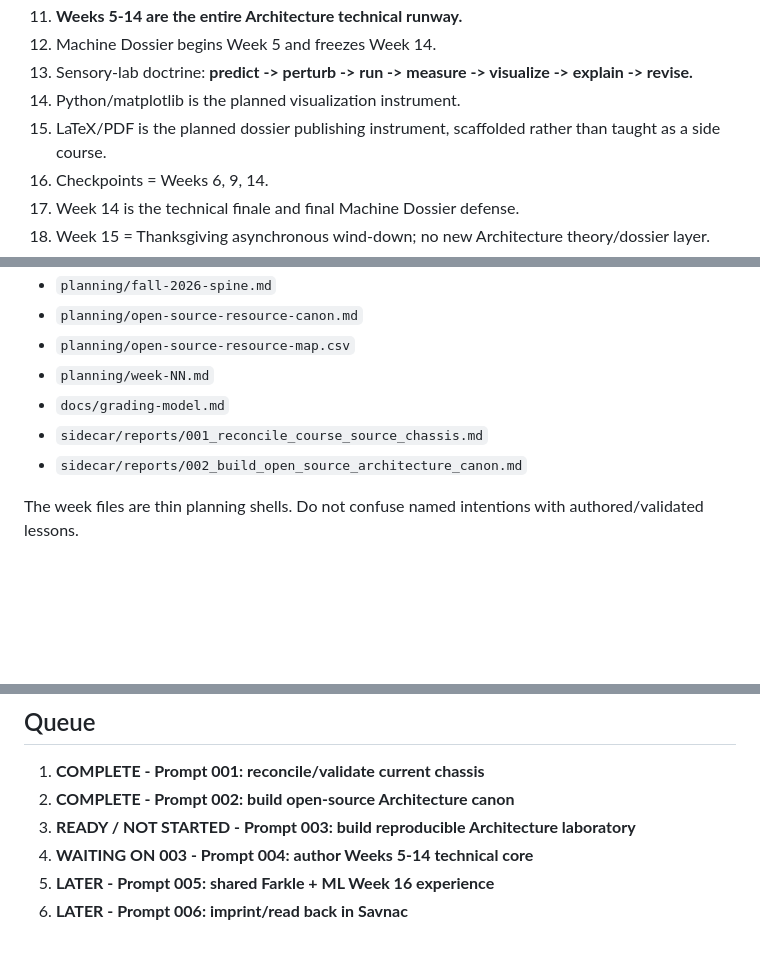
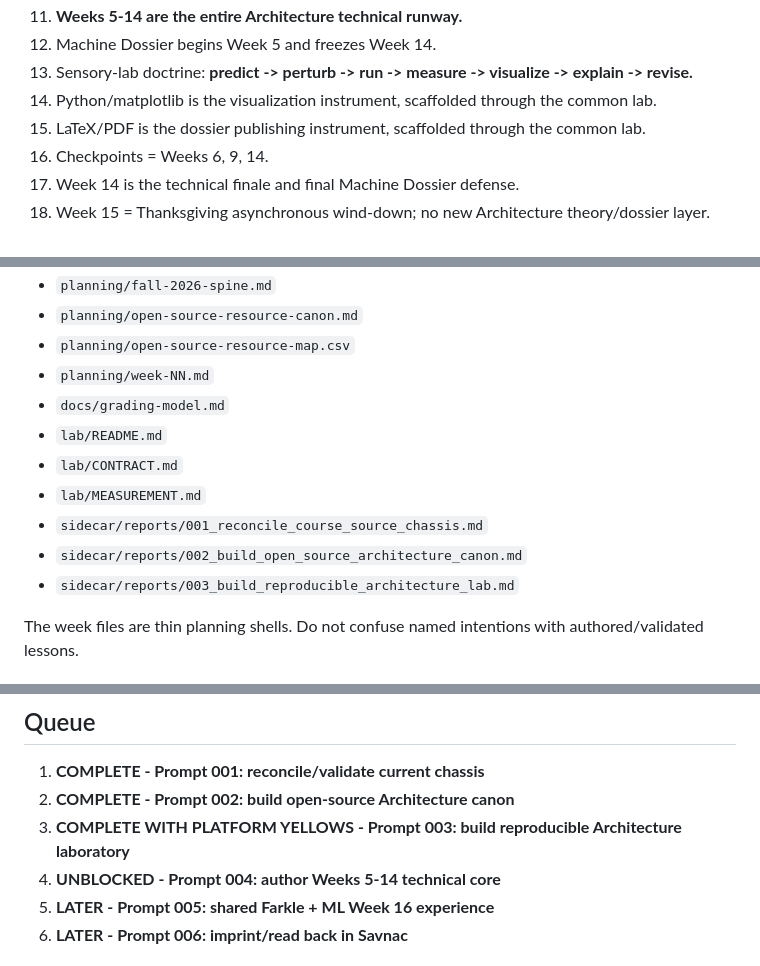
Before and after one commit to jeremy-evert/computer_architecture, a Markdown page: sidecar/PLANNING.md, 3 parts joined by grey strips. GitHub-like rendering; blank space fills up the shorter version.

```diff
--- a/sidecar/PLANNING.md
+++ b/sidecar/PLANNING.md
@@ -28,8 +28,8 @@ The course movement is:
 11. **Weeks 5-14 are the entire Architecture technical runway.**
 12. Machine Dossier begins Week 5 and freezes Week 14.
 13. Sensory-lab doctrine: **predict -> perturb -> run -> measure -> visualize -> explain -> revise.**
-14. Python/matplotlib is the planned visualization instrument.
-15. LaTeX/PDF is the planned dossier publishing instrument, scaffolded rather than taught as a side course.
+14. Python/matplotlib is the visualization instrument, scaffolded through the common lab.
+15. LaTeX/PDF is the dossier publishing instrument, scaffolded through the common lab.
 16. Checkpoints = Weeks 6, 9, 14.
 17. Week 14 is the technical finale and final Machine Dossier defense.
 18. Week 15 = Thanksgiving asynchronous wind-down; no new Architecture theory/dossier layer.
@@ -56,8 +57,12 @@ Read these before authoring:
 - `planning/open-source-resource-map.csv`
 - `planning/week-NN.md`
 - `docs/grading-model.md`
+- `lab/README.md`
+- `lab/CONTRACT.md`
+- `lab/MEASUREMENT.md`
 - `sidecar/reports/001_reconcile_course_source_chassis.md`
 - `sidecar/reports/002_build_open_source_architecture_canon.md`
+- `sidecar/reports/003_build_reproducible_architecture_lab.md`
 
 The week files are thin planning shells. Do not confuse named intentions with authored/validated lessons.
 
@@ -225,8 +241,8 @@ For each week:
 
 1. **COMPLETE - Prompt 001: reconcile/validate current chassis**
 2. **COMPLETE - Prompt 002: build open-source Architecture canon**
-3. **READY / NOT STARTED - Prompt 003: build reproducible Architecture laboratory**
-4. **WAITING ON 003 - Prompt 004: author Weeks 5-14 technical core**
+3. **COMPLETE WITH PLATFORM YELLOWS - Prompt 003: build reproducible Architecture laboratory**
+4. **UNBLOCKED - Prompt 004: author Weeks 5-14 technical core**
 5. **LATER - Prompt 005: shared Farkle + ML Week 16 experience**
 6. **LATER - Prompt 006: imprint/read back in Savnac**
 
```
Also changed, not shown: other parts of sidecar/PLANNING.md (+36 -20 lines).
